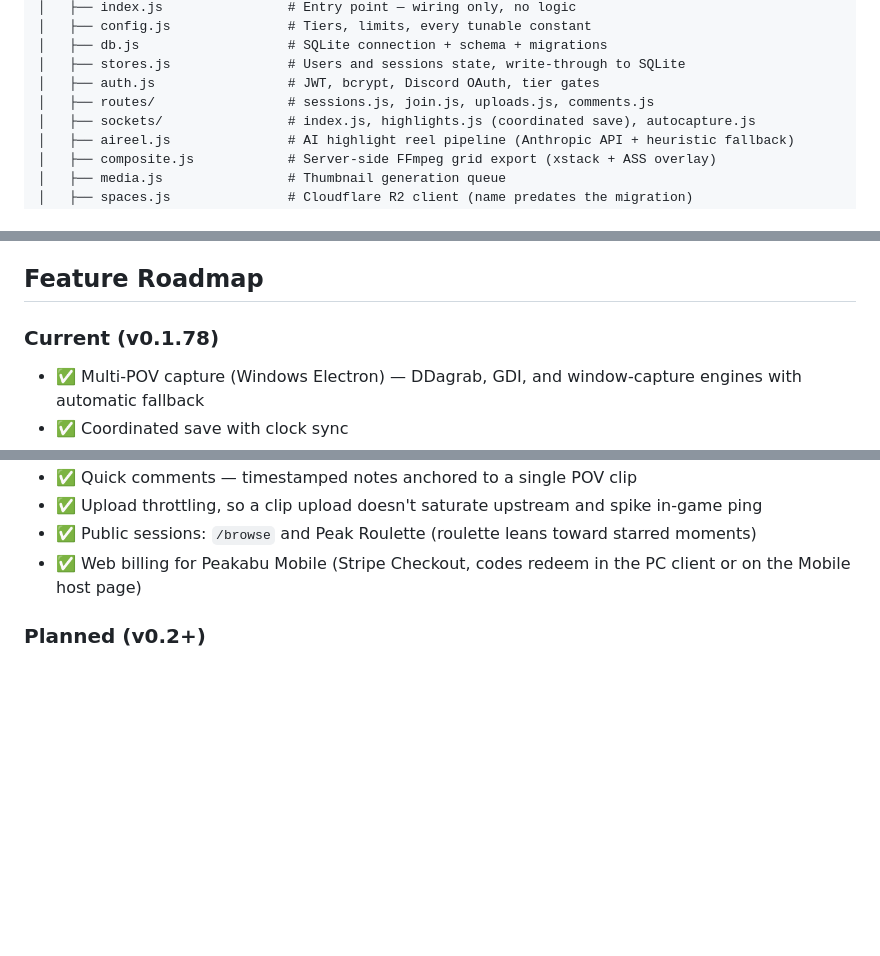
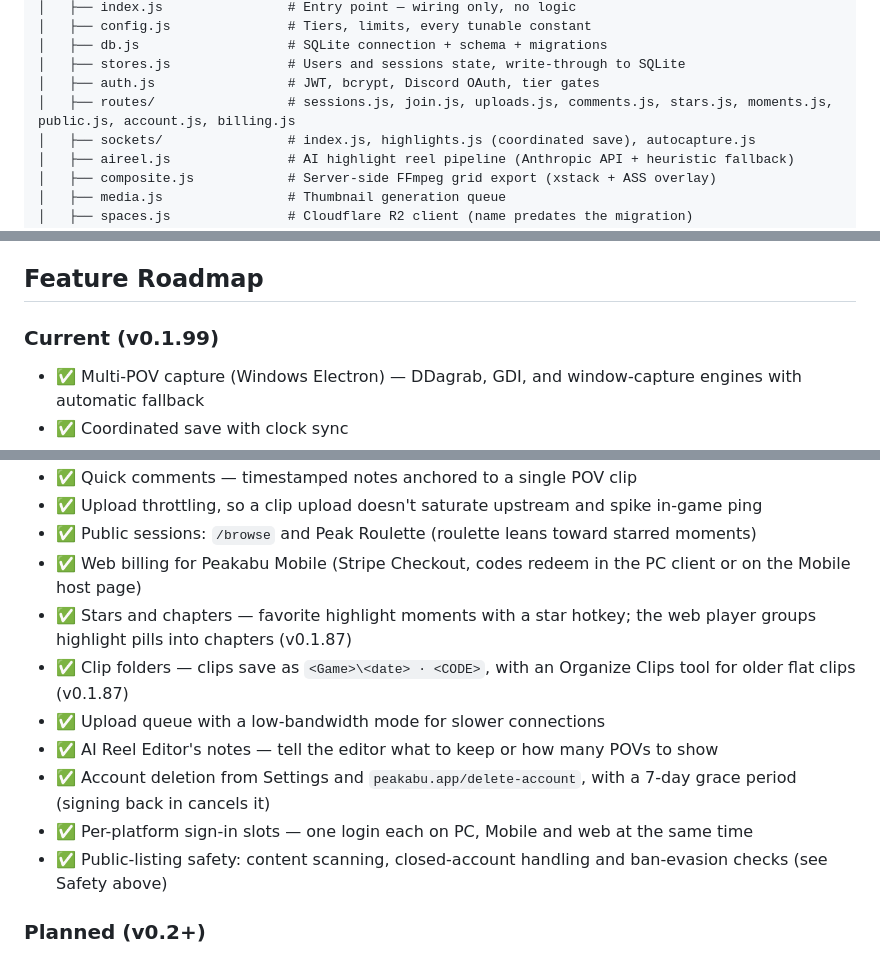
Before and after one commit to nemeancreates/apex-highlights, a Markdown page: README.md, 3 parts joined by grey strips. Rendered like a GitHub page; blank space fills up the shorter version.

```diff
--- a/README.md
+++ b/README.md
@@ -38,7 +38,7 @@ Peak-Abu
 │   ├── db.js                   # SQLite connection + schema + migrations
 │   ├── stores.js               # Users and sessions state, write-through to SQLite
 │   ├── auth.js                 # JWT, bcrypt, Discord OAuth, tier gates
-│   ├── routes/                 # sessions.js, join.js, uploads.js, comments.js
+│   ├── routes/                 # sessions.js, join.js, uploads.js, comments.js, stars.js, moments.js, public.js, account.js, billing.js
 │   ├── sockets/                # index.js, highlights.js (coordinated save), autocapture.js
 │   ├── aireel.js               # AI highlight reel pipeline (Anthropic API + heuristic fallback)
 │   ├── composite.js            # Server-side FFmpeg grid export (xstack + ASS overlay)
@@ -193,7 +193,7 @@ Lifting a ban also marks the account as checked, so a shared card or second-hand
 
 ## Feature Roadmap
 
-### Current (v0.1.78)
+### Current (v0.1.99)
 - ✅ Multi-POV capture (Windows Electron) — DDagrab, GDI, and window-capture engines with automatic fallback
 - ✅ Coordinated save with clock sync
 - ✅ Web-based synchronized replay, no account needed to view
@@ -211,6 +211,13 @@ Lifting a ban also marks the account as checked, so a shared card or second-hand
 - ✅ Upload throttling, so a clip upload doesn't saturate upstream and spike in-game ping
 - ✅ Public sessions: `/browse` and Peak Roulette (roulette leans toward starred moments)
 - ✅ Web billing for Peakabu Mobile (Stripe Checkout, codes redeem in the PC client or on the Mobile host page)
+- ✅ Stars and chapters — favorite highlight moments with a star hotkey; the web player groups highlight pills into chapters (v0.1.87)
+- ✅ Clip folders — clips save as `<Game>\<date> · <CODE>`, with an Organize Clips tool for older flat clips (v0.1.87)
+- ✅ Upload queue with a low-bandwidth mode for slower connections
+- ✅ AI Reel Editor's notes — tell the editor what to keep or how many POVs to show
+- ✅ Account deletion from Settings and `peakabu.app/delete-account`, with a 7-day grace period (signing back in cancels it)
+- ✅ Per-platform sign-in slots — one login each on PC, Mobile and web at the same time
+- ✅ Public-listing safety: content scanning, closed-account handling and ban-evasion checks (see Safety above)
 
 ### Planned (v0.2+)
 - 🔄 Adaptive bitrate streaming (HLS/DASH for bandwidth savings)
```
Also changed, not shown: other parts of README.md (+1 -1 lines), SECURITY.md (+8 -1 lines).
